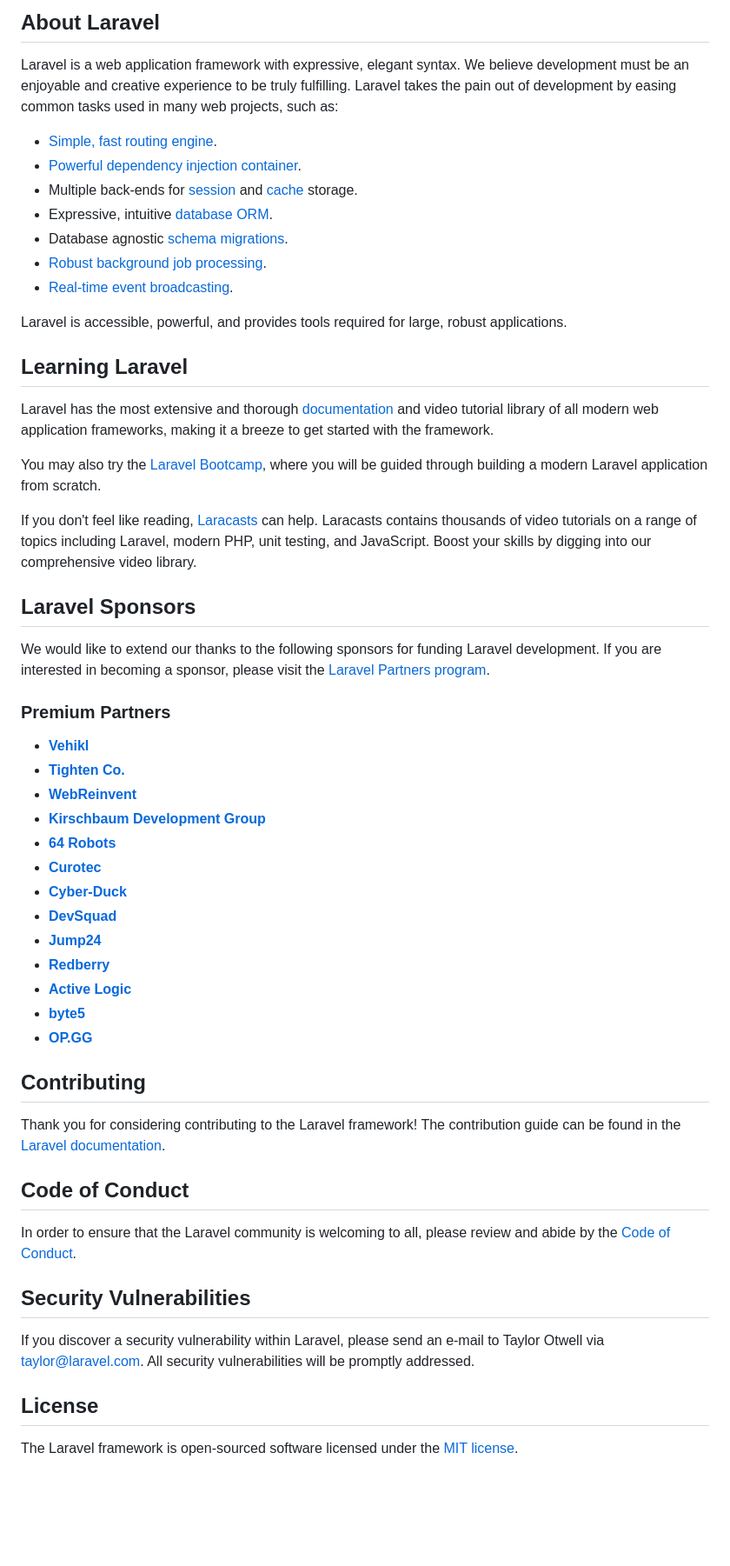
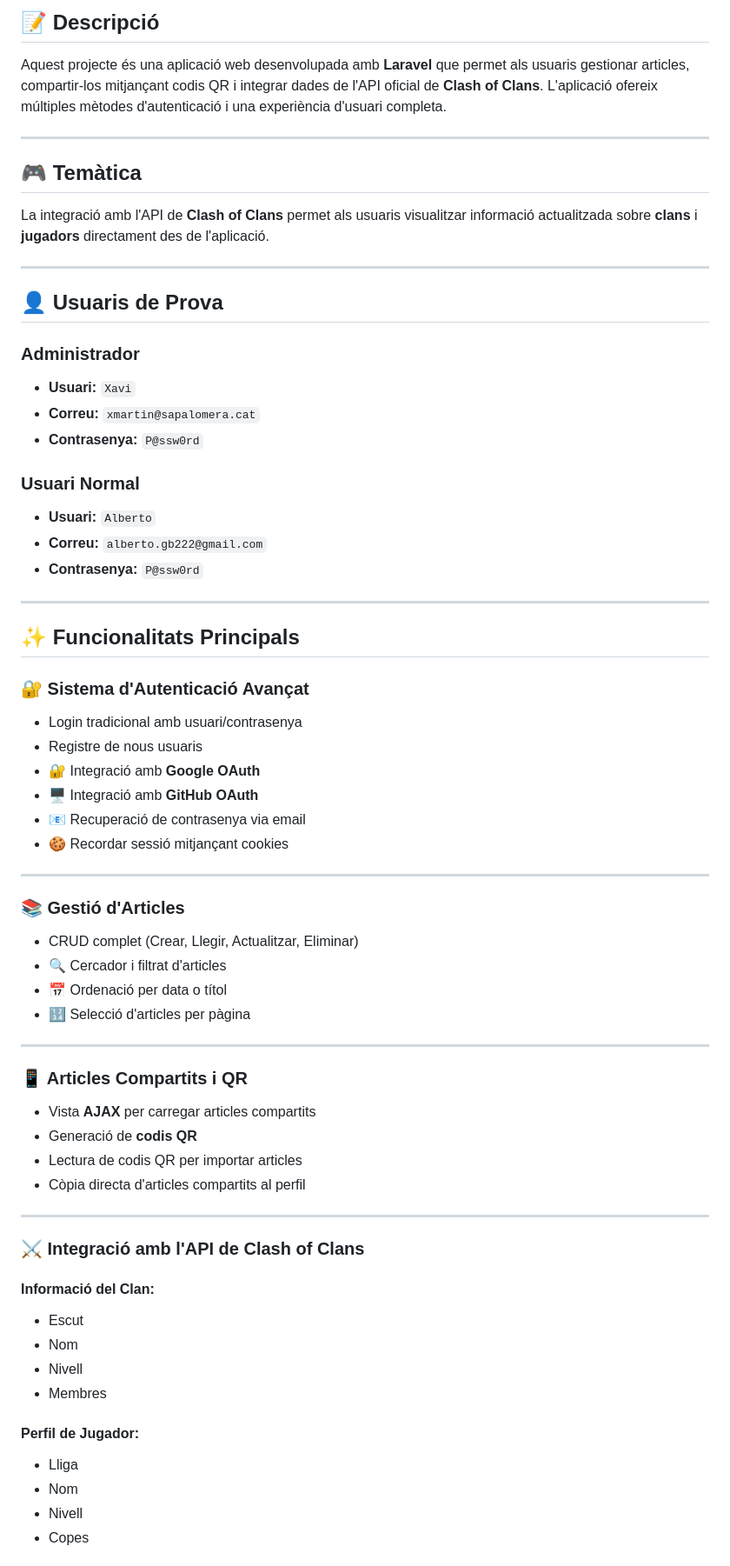
Before and after one commit to AlbertoGB7/p07webs, a Markdown page: README.md, the part around one of its changes. Shown at 87% size. GitHub-like rendering; blank space fills up the shorter version.

Commit message:
Primera part README

```diff
--- a/README.md
+++ b/README.md
@@ -9,58 +4,72 @@
 
-## About Laravel
+## 📝 Descripció
 
-Laravel is a web application framework with expressive, elegant syntax. We believe development must be an enjoyable and creative experience to be truly fulfilling. Laravel takes the pain out of development by easing common tasks used in many web projects, such as:
+Aquest projecte és una aplicació web desenvolupada amb **Laravel** que permet als usuaris gestionar articles, compartir-los mitjançant codis QR i integrar dades de l'API oficial de **Clash of Clans**. L'aplicació ofereix múltiples mètodes d'autenticació i una experiència d'usuari completa.
 
-- [Simple, fast routing engine](https://laravel.com/docs/routing).
-- [Powerful dependency injection container](https://laravel.com/docs/container).
-- Multiple back-ends for [session](https://laravel.com/docs/session) and [cache](https://laravel.com/docs/cache) storage.
-- Expressive, intuitive [database ORM](https://laravel.com/docs/eloquent).
-- Database agnostic [schema migrations](https://laravel.com/docs/migrations).
-- [Robust background job processing](https://laravel.com/docs/queues).
-- [Real-time event broadcasting](https://laravel.com/docs/broadcasting).
+---
 
-Laravel is accessible, powerful, and provides tools required for large, robust applications.
+## 🎮 Temàtica
 
-## Learning Laravel
+La integració amb l'API de **Clash of Clans** permet als usuaris visualitzar informació actualitzada sobre **clans** i **jugadors** directament des de l'aplicació.
 
-Laravel has the most extensive and thorough [documentation](https://laravel.com/docs) and video tutorial library of all modern web application frameworks, making it a breeze to get started with the framework.
+---
 
-You may also try the [Laravel Bootcamp](https://bootcamp.laravel.com), where you will be guided through building a modern Laravel application from scratch.
+## 👤 Usuaris de Prova
 
-If you don't feel like reading, [Laracasts](https://laracasts.com) can help. Laracasts contains thousands of video tutorials on a range of topics including Laravel, modern PHP, unit testing, and JavaScript. Boost your skills by digging into our comprehensive video library.
+### Administrador
+- **Usuari:** `Xavi`
+- **Correu:** `xmartin@sapalomera.cat`
+- **Contrasenya:** `P@ssw0rd`
 
-## Laravel Sponsors
+### Usuari Normal
+- **Usuari:** `Alberto`
+- **Correu:** `alberto.gb222@gmail.com`
+- **Contrasenya:** `P@ssw0rd`
 
-We would like to extend our thanks to the following sponsors for funding Laravel development. If you are interested in becoming a sponsor, please visit the [Laravel Partners program](https://partners.laravel.com).
+---
 
-### Premium Partners
+## ✨ Funcionalitats Principals
 
-- **[Vehikl](https://vehikl.com/)**
-- **[Tighten Co.](https://tighten.co)**
-- **[WebReinvent](https://webreinvent.com/)**
-- **[Kirschbaum Development Group](https://kirschbaumdevelopment.com)**
-- **[64 Robots](https://64robots.com)**
-- **[Curotec](https://www.curotec.com/services/technologies/laravel/)**
-- **[Cyber-Duck](https://cyber-duck.co.uk)**
-- **[DevSquad](https://devsquad.com/hire-laravel-developers)**
-- **[Jump24](https://jump24.co.uk)**
-- **[Redberry](https://redberry.international/laravel/)**
-- **[Active Logic](https://activelogic.com)**
-- **[byte5](https://byte5.de)**
-- **[OP.GG](https://op.gg)**
+### 🔐 Sistema d'Autenticació Avançat
 
-## Contributing
+- Login tradicional amb usuari/contrasenya
+- Registre de nous usuaris
+- 🔐 Integració amb **Google OAuth**
+- 🖥️ Integració amb **GitHub OAuth**
+- 📧 Recuperació de contrasenya via email
+- 🍪 Recordar sessió mitjançant cookies
 
-Thank you for considering contributing to the Laravel framework! The contribution guide can be found in the [Laravel documentation](https://laravel.com/docs/contributions).
+---
 
-## Code of Conduct
+### 📚 Gestió d'Articles
 
-In order to ensure that the Laravel community is welcoming to all, please review and abide by the [Code of Conduct](https://laravel.com/docs/contributions#code-of-conduct).
+- CRUD complet (Crear, Llegir, Actualitzar, Eliminar)
+- 🔍 Cercador i filtrat d'articles
+- 📅 Ordenació per data o títol
+- 🔢 Selecció d'articles per pàgina
 
-## Security Vulnerabilities
+---
 
-If you discover a security vulnerability within Laravel, please send an e-mail to Taylor Otwell via [taylor@laravel.com](mailto:taylor@laravel.com). All security vulnerabilities will be promptly addressed.
+### 📱 Articles Compartits i QR
 
-## License
+- Vista **AJAX** per carregar articles compartits
+- Generació de **codis QR**
+- Lectura de codis QR per importar articles
+- Còpia directa d'articles compartits al perfil
 
-The Laravel framework is open-sourced software licensed under the [MIT license](https://opensource.org/licenses/MIT).
+---
+
+### ⚔️ Integració amb l'API de Clash of Clans
+
+#### Informació del Clan:
+- Escut
+- Nom
+- Nivell
+- Membres
+
+#### Perfil de Jugador:
+- Lliga
+- Nom
+- Nivell
+- Copes
+
```
Also changed, not shown: other parts of README.md (+89 -7 lines).
